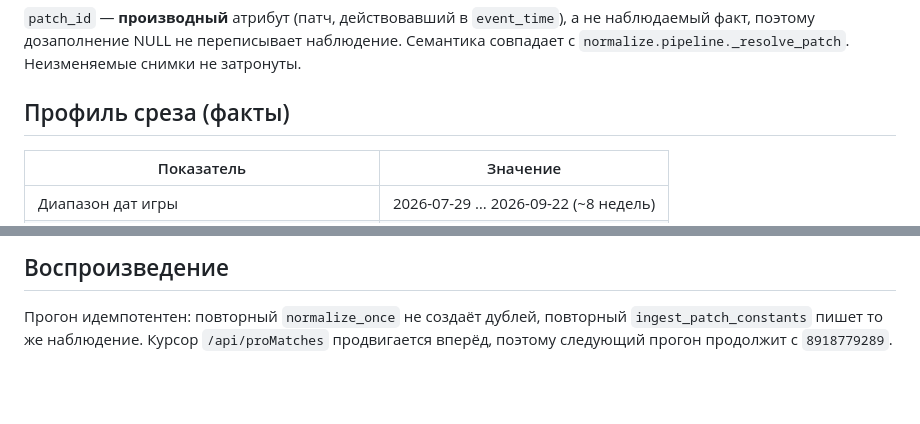
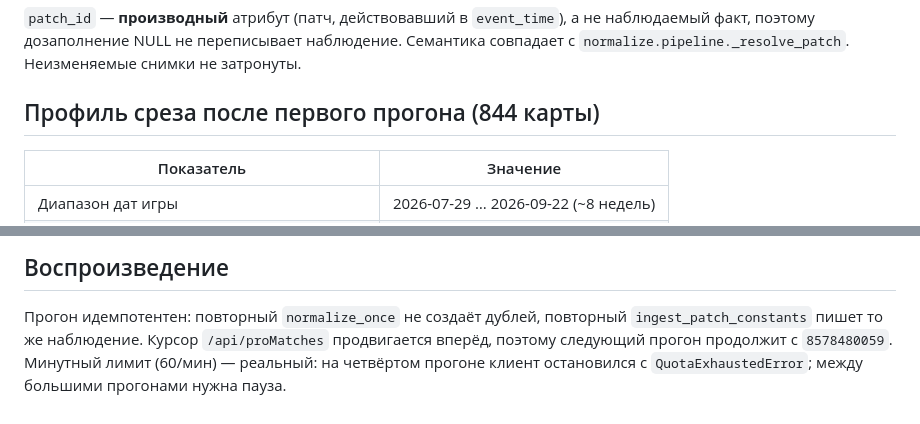
Before and after one commit to djajling/d2intel, a Markdown page: docs/RUN_2026-09-22_real_slice.md, 2 parts joined by grey strips. GitHub-like rendering; blank space fills up the shorter version.

```diff
--- a/docs/RUN_2026-09-22_real_slice.md
+++ b/docs/RUN_2026-09-22_real_slice.md
@@ -72,7 +72,7 @@ python scripts/backfill_game_patch.py
 наблюдаемый факт, поэтому дозаполнение NULL не переписывает наблюдение. Семантика
 совпадает с `normalize.pipeline._resolve_patch`. Неизменяемые снимки не затронуты.
 
-## Профиль среза (факты)
+## Профиль среза после первого прогона (844 карты)
 
 | Показатель | Значение |
 |---|---|
@@ -105,4 +155,6 @@ python scripts/backfill_game_patch.py
 
 Прогон идемпотентен: повторный `normalize_once` не создаёт дублей, повторный
 `ingest_patch_constants` пишет то же наблюдение. Курсор `/api/proMatches`
-продвигается вперёд, поэтому следующий прогон продолжит с `8918779289`.
+продвигается вперёд, поэтому следующий прогон продолжит с `8578480059`.
+Минутный лимит (60/мин) — реальный: на четвёртом прогоне клиент остановился
+с `QuotaExhaustedError`; между большими прогонами нужна пауза.
```
Also changed, not shown: other parts of docs/RUN_2026-09-22_real_slice.md (+52 -2 lines), docs/adr/ADR-006-model-acceptance-threshold.md (added, +57 -0 lines).
